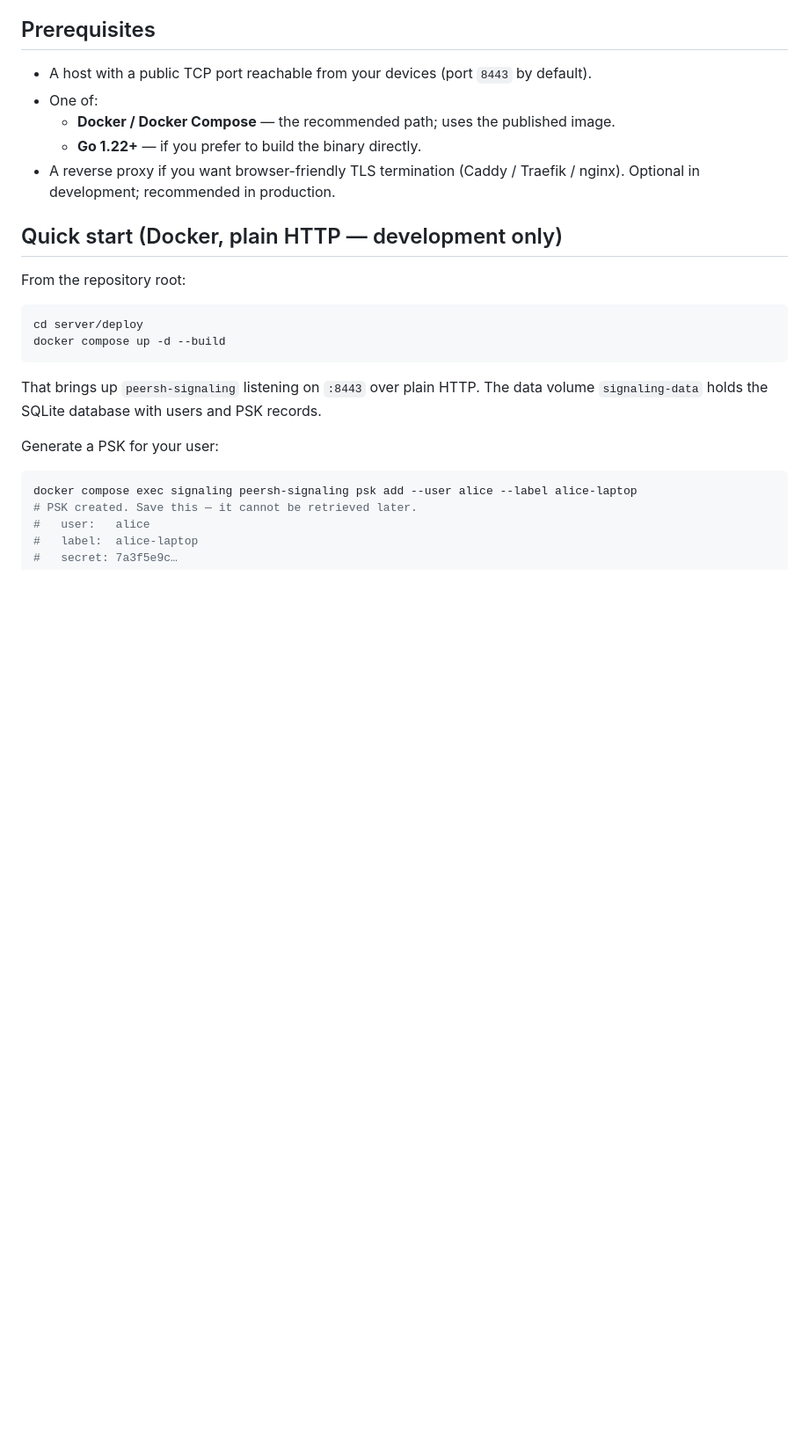
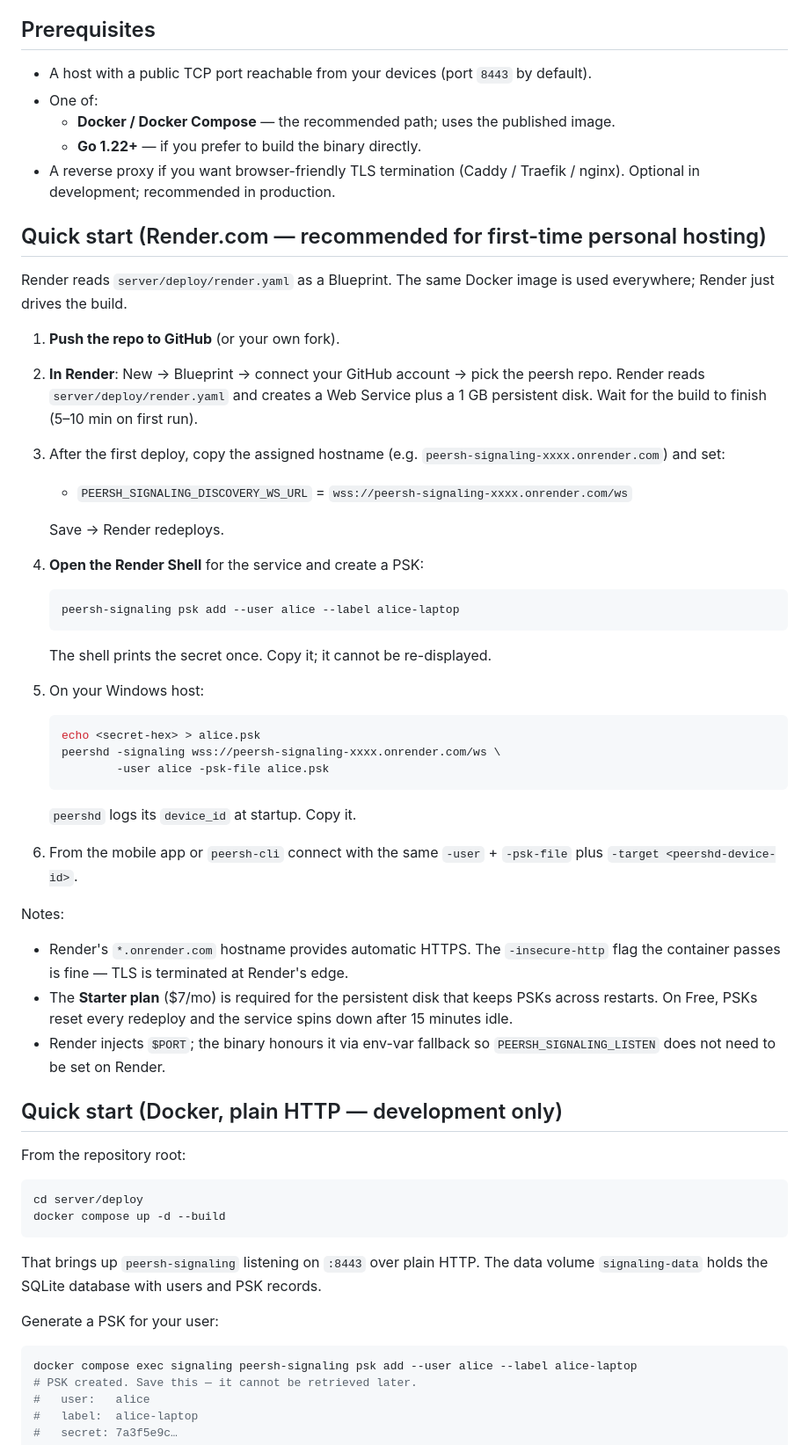
Before and after one commit to kamahei/peersh, a Markdown page: docs/self-hosting.md, the part around the change. Shown at 88% size. Rendered like a GitHub page; blank space fills up the shorter version.

Commit message:
docs: self-hosting Render.com section (catch-up from earlier commit)
The Render Blueprint walkthrough that should have landed with the
previous deploy-tuning commit. Adds a step-by-step "Quick start
(Render.com — recommended for first-time personal hosting)" section
ahead of the existing Docker-Compose one.

````diff
--- a/docs/self-hosting.md
+++ b/docs/self-hosting.md
@@ -11,6 +11,44 @@ The signaling server is **only used for connection setup** — pairing devices a
   - **Docker / Docker Compose** — the recommended path; uses the published image.
   - **Go 1.22+** — if you prefer to build the binary directly.
 - A reverse proxy if you want browser-friendly TLS termination (Caddy / Traefik / nginx). Optional in development; recommended in production.
+
+## Quick start (Render.com — recommended for first-time personal hosting)
+
+Render reads `server/deploy/render.yaml` as a Blueprint. The same Docker image is used everywhere; Render just drives the build.
+
+1. **Push the repo to GitHub** (or your own fork).
+2. **In Render**: New → Blueprint → connect your GitHub account → pick the peersh repo. Render reads `server/deploy/render.yaml` and creates a Web Service plus a 1 GB persistent disk. Wait for the build to finish (5–10 min on first run).
+3. After the first deploy, copy the assigned hostname (e.g. `peersh-signaling-xxxx.onrender.com`) and set:
+
+   - `PEERSH_SIGNALING_DISCOVERY_WS_URL` = `wss://peersh-signaling-xxxx.onrender.com/ws`
+
+   Save → Render redeploys.
+
+4. **Open the Render Shell** for the service and create a PSK:
+
+   ```sh
+   peersh-signaling psk add --user alice --label alice-laptop
+   ```
+
+   The shell prints the secret once. Copy it; it cannot be re-displayed.
+
+5. On your Windows host:
+
+   ```sh
+   echo <secret-hex> > alice.psk
+   peershd -signaling wss://peersh-signaling-xxxx.onrender.com/ws \
+           -user alice -psk-file alice.psk
+   ```
+
+   `peershd` logs its `device_id` at startup. Copy it.
+
+6. From the mobile app or `peersh-cli` connect with the same `-user` + `-psk-file` plus `-target <peershd-device-id>`.
+
+Notes:
+
+- Render's `*.onrender.com` hostname provides automatic HTTPS. The `-insecure-http` flag the container passes is fine — TLS is terminated at Render's edge.
+- The **Starter plan** ($7/mo) is required for the persistent disk that keeps PSKs across restarts. On Free, PSKs reset every redeploy and the service spins down after 15 minutes idle.
+- Render injects `$PORT`; the binary honours it via env-var fallback so `PEERSH_SIGNALING_LISTEN` does not need to be set on Render.
 
 ## Quick start (Docker, plain HTTP — development only)
 
````
